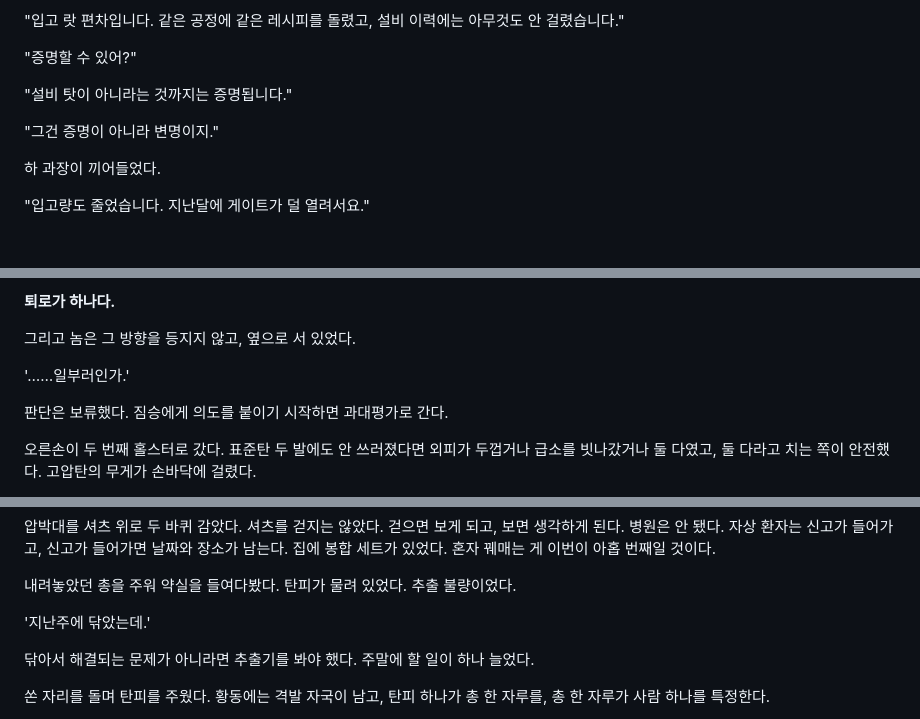
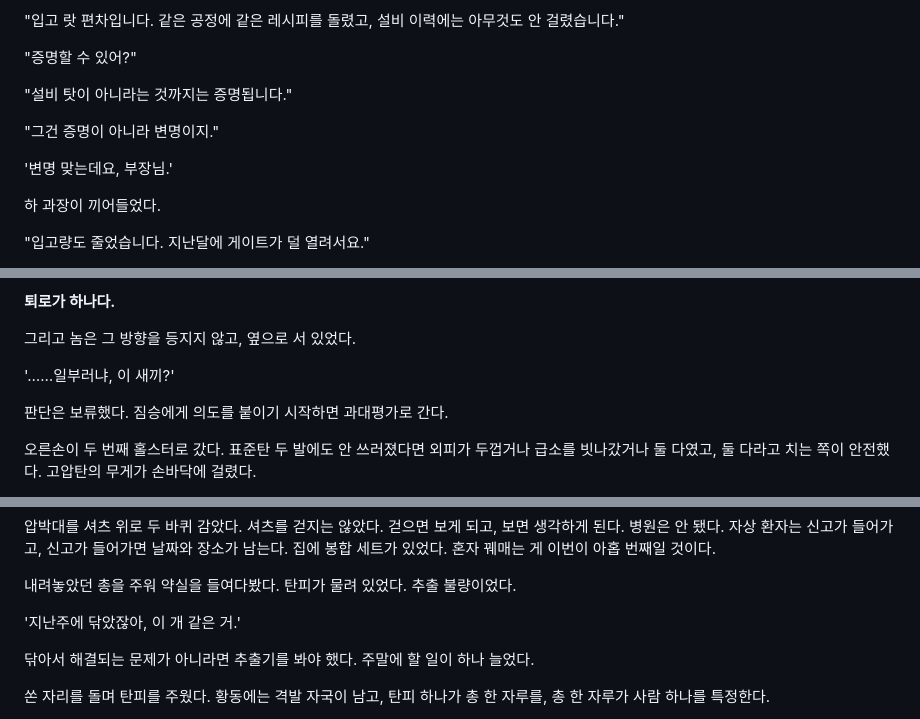
Before and after one commit to Baaek/web1, a Markdown page: novel/001-게이트가-열렸는데-세상이-너무-잘-극복했다.md, 3 parts joined by grey strips. GitHub-like rendering; blank space fills up the shorter version.

```diff
--- a/novel/001-게이트가-열렸는데-세상이-너무-잘-극복했다.md
+++ b/novel/001-게이트가-열렸는데-세상이-너무-잘-극복했다.md
@@ -195,6 +199,8 @@
 
 "그건 증명이 아니라 변명이지."
 
+'변명 맞는데요, 부장님.'
+
 하 과장이 끼어들었다.
 
 "입고량도 줄었습니다. 지난달에 게이트가 덜 열려서요."
@@ -293,7 +301,7 @@
 
 그리고 놈은 그 방향을 등지지 않고, 옆으로 서 있었다.
 
-'……일부러인가.'
+'……일부러냐, 이 새끼?'
 
 판단은 보류했다. 짐승에게 의도를 붙이기 시작하면 과대평가로 간다.
 
@@ -428,7 +436,7 @@
 내려놓았던 총을 주워 약실을 들여다봤다.
 탄피가 물려 있었다. 추출 불량이었다.
 
-'지난주에 닦았는데.'
+'지난주에 닦았잖아, 이 개 같은 거.'
 
 닦아서 해결되는 문제가 아니라면 추출기를 봐야 했다. 주말에 할 일이 하나 늘었다.
 
```
Also changed, not shown: other parts of novel/001-게이트가-열렸는데-세상이-너무-잘-극복했다.md (+40 -32 lines), novel/문체지침.md (+1 -0 lines), novel/스토리보드.md (+1 -1 lines).
